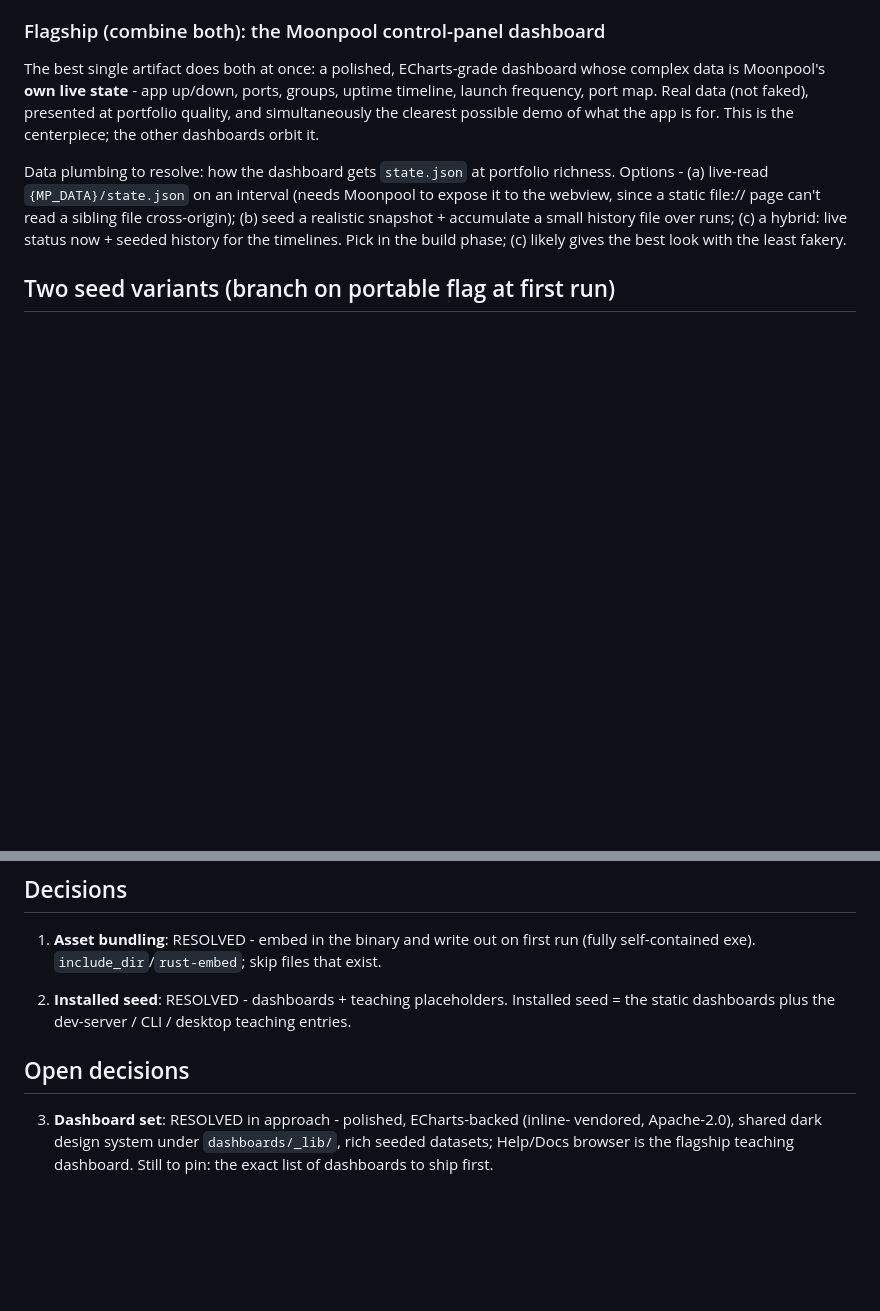
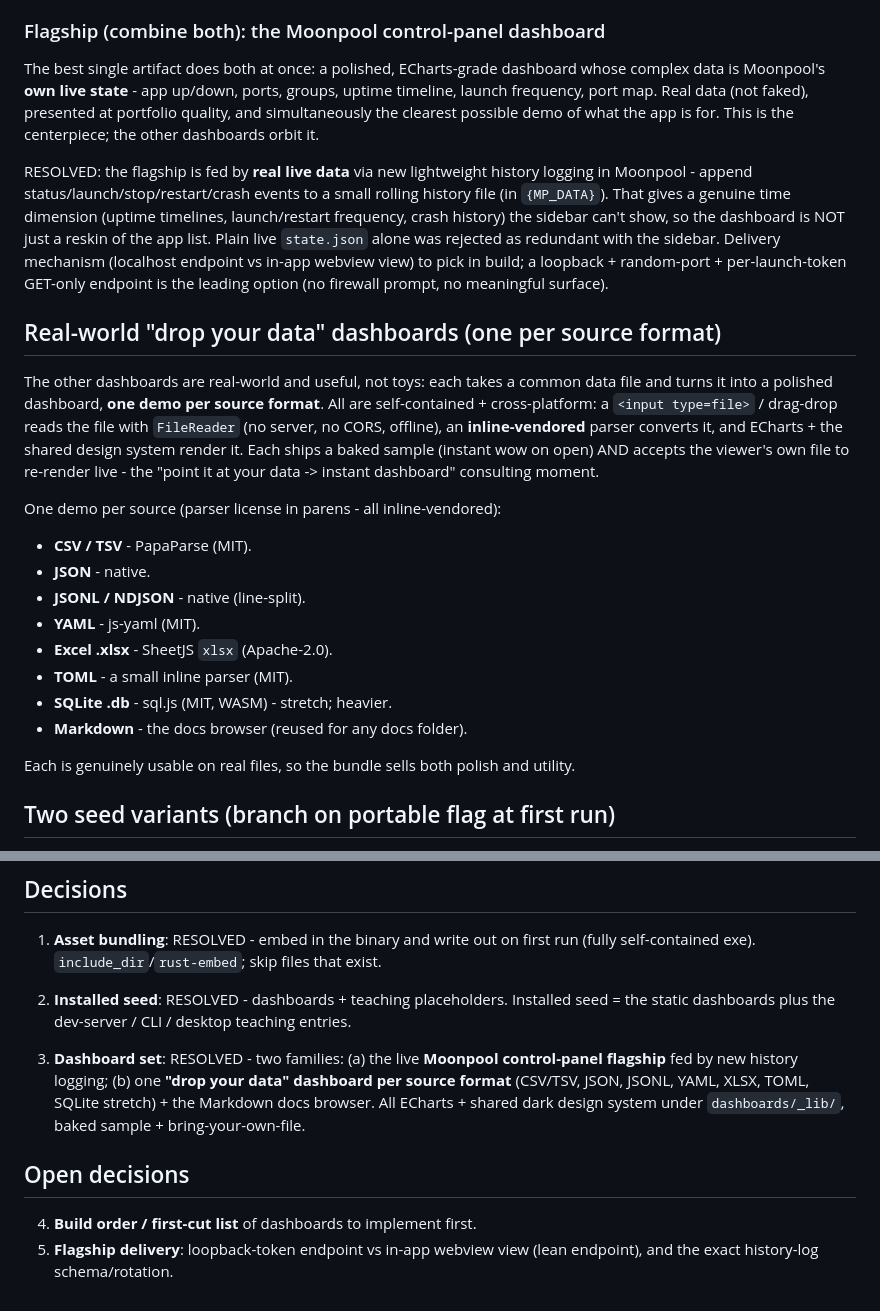
Before and after one commit to kjustinkeener/Moonpool, a Markdown page: docs/portable-scaffold.md, 2 parts joined by grey strips. Rendered like a GitHub page; blank space fills up the shorter version.

Commit message:
Spec+handoff: live flagship via history logging, one dashboard per data source
- Flagship resolved: fed by real live data via new lightweight history logging
  (uptime/launches/restarts/crashes), not redundant live state.json.
- Real-world "drop your data" dashboards, one demo per source format: CSV/TSV, JSON,
  JSONL, YAML, XLSX, TOML, SQLite (stretch), Markdown - self-contained via
  file-input + inline-vendored parsers -> ECharts, baked sample + bring-your-own-file.
- Add HANDOFF-portable-dashboards.md capturing task state, verified vs pending,
  locked decisions, and next steps for a clean resume.

Co-Authored-By: Claude Opus 4.8 <noreply@anthropic.com>

```diff
--- a/docs/portable-scaffold.md
+++ b/docs/portable-scaffold.md
@@ -119,12 +119,36 @@ uptime timeline, launch frequency, port map. Real data (not faked), presented at
 portfolio quality, and simultaneously the clearest possible demo of what the app is
 for. This is the centerpiece; the other dashboards orbit it.
 
-Data plumbing to resolve: how the dashboard gets `state.json` at portfolio richness.
-Options - (a) live-read `{MP_DATA}/state.json` on an interval (needs Moonpool to
-expose it to the webview, since a static file:// page can't read a sibling file
-cross-origin); (b) seed a realistic snapshot + accumulate a small history file over
-runs; (c) a hybrid: live status now + seeded history for the timelines. Pick in the
-build phase; (c) likely gives the best look with the least fakery.
+RESOLVED: the flagship is fed by **real live data** via new lightweight history
+logging in Moonpool - append status/launch/stop/restart/crash events to a small
+rolling history file (in `{MP_DATA}`). That gives a genuine time dimension (uptime
+timelines, launch/restart frequency, crash history) the sidebar can't show, so the
+dashboard is NOT just a reskin of the app list. Plain live `state.json` alone was
+rejected as redundant with the sidebar. Delivery mechanism (localhost endpoint vs
+in-app webview view) to pick in build; a loopback + random-port + per-launch-token
+GET-only endpoint is the leading option (no firewall prompt, no meaningful surface).
+
+## Real-world "drop your data" dashboards (one per source format)
+
+The other dashboards are real-world and useful, not toys: each takes a common data
+file and turns it into a polished dashboard, **one demo per source format**. All are
+self-contained + cross-platform: a `<input type=file>` / drag-drop reads the file
+with `FileReader` (no server, no CORS, offline), an **inline-vendored** parser
+converts it, and ECharts + the shared design system render it. Each ships a baked
+sample (instant wow on open) AND accepts the viewer's own file to re-render live -
+the "point it at your data -> instant dashboard" consulting moment.
+
+One demo per source (parser license in parens - all inline-vendored):
+- **CSV / TSV** - PapaParse (MIT).
+- **JSON** - native.
+- **JSONL / NDJSON** - native (line-split).
+- **YAML** - js-yaml (MIT).
+- **Excel .xlsx** - SheetJS `xlsx` (Apache-2.0).
+- **TOML** - a small inline parser (MIT).
+- **SQLite .db** - sql.js (MIT, WASM) - stretch; heavier.
+- **Markdown** - the docs browser (reused for any docs folder).
+
+Each is genuinely usable on real files, so the bundle sells both polish and utility.
 
 ## Two seed variants (branch on portable flag at first run)
 
@@ -164,9 +188,14 @@ Content split (same static dashboards, different framing):
 2. **Installed seed**: RESOLVED - dashboards + teaching placeholders. Installed seed
    = the static dashboards plus the dev-server / CLI / desktop teaching entries.
 
+3. **Dashboard set**: RESOLVED - two families: (a) the live **Moonpool control-panel
+   flagship** fed by new history logging; (b) one **"drop your data" dashboard per
+   source format** (CSV/TSV, JSON, JSONL, YAML, XLSX, TOML, SQLite stretch) + the
+   Markdown docs browser. All ECharts + shared dark design system under
+   `dashboards/_lib/`, baked sample + bring-your-own-file.
+
 ## Open decisions
 
-3. **Dashboard set**: RESOLVED in approach - polished, ECharts-backed (inline-
-   vendored, Apache-2.0), shared dark design system under `dashboards/_lib/`, rich
-   seeded datasets; Help/Docs browser is the flagship teaching dashboard. Still to
-   pin: the exact list of dashboards to ship first.
+4. **Build order / first-cut list** of dashboards to implement first.
+5. **Flagship delivery**: loopback-token endpoint vs in-app webview view (lean
+   endpoint), and the exact history-log schema/rotation.
```
